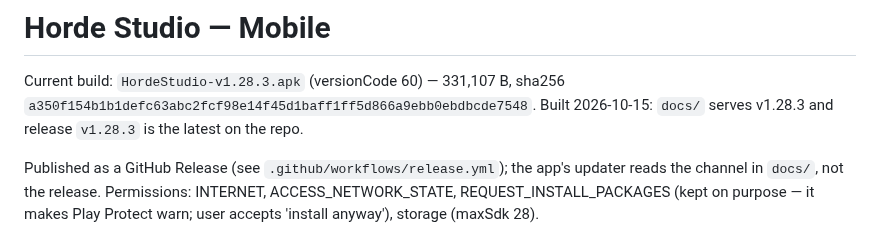
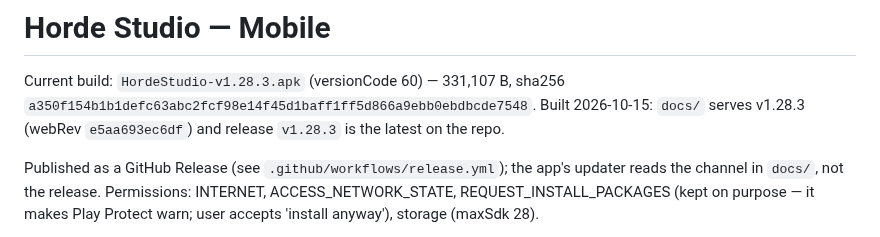
Before and after one commit to tensozanghetzu-hub/horde-studio-apk, a Markdown page: NOTES.md, the part around the change. GitHub-like rendering.

Commit message:
docs: note the v1.28.3 webRev in the header

```diff
--- a/NOTES.md
+++ b/NOTES.md
@@ -2,8 +2,8 @@
 
 Current build: `HordeStudio-v1.28.3.apk` (versionCode 60) — 331,107 B,
 sha256 `a350f154b1b1defc63abc2fcf98e14f45d1baff1ff5d866a9ebb0ebdbcde7548`.
-Built 2026-10-15: `docs/` serves v1.28.3 and release `v1.28.3` is the
-latest on the repo.
+Built 2026-10-15: `docs/` serves v1.28.3 (webRev `e5aa693ec6df`) and
+release `v1.28.3` is the latest on the repo.
 
 Published as a GitHub Release (see `.github/workflows/release.yml`); the app's updater
 reads the channel in `docs/`, not the release.
```
